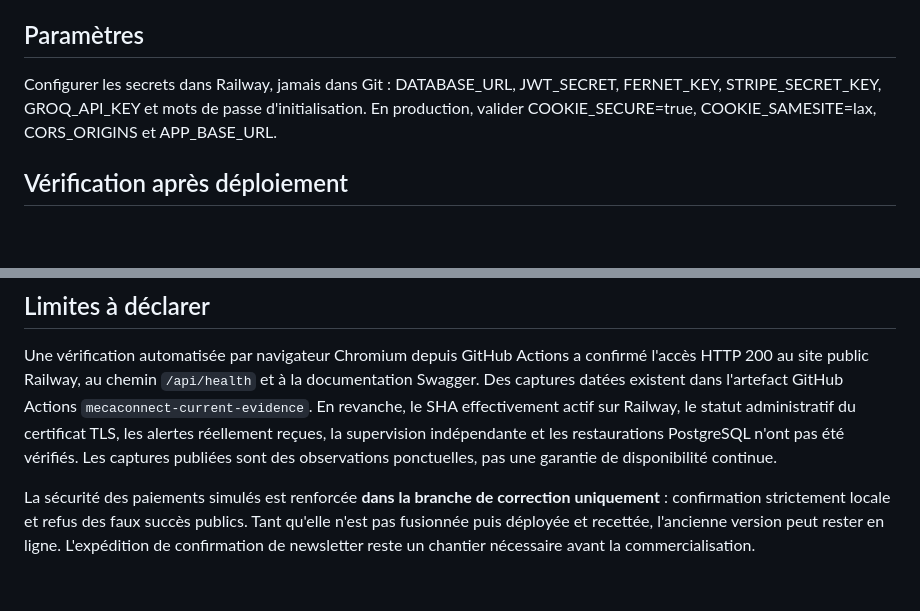
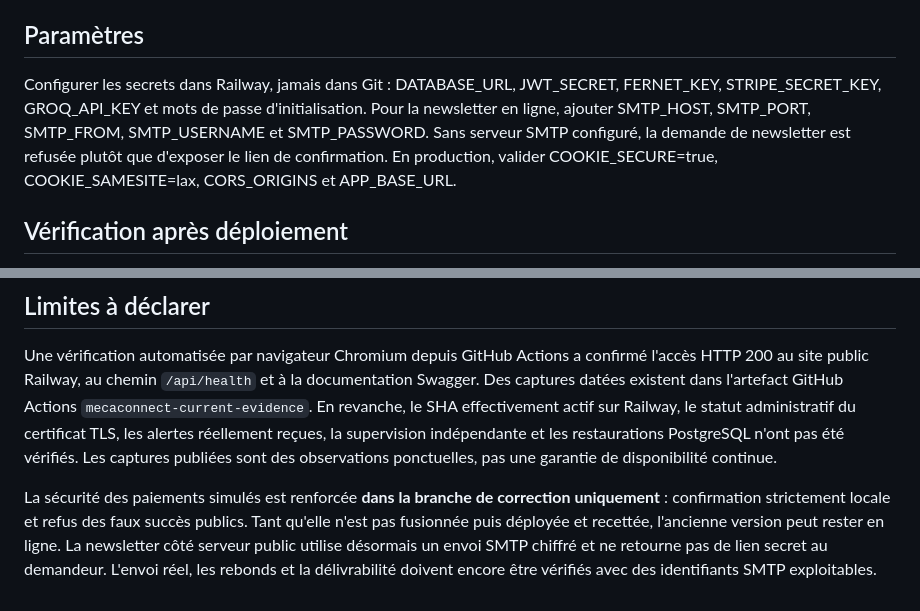
Before and after one commit to Rayane94/mecaconnect-rncp, a Markdown page: docs/RUNBOOK_PRODUCTION.md, 2 parts joined by grey strips. Rendered like a GitHub page; blank space fills up the shorter version.

Commit message:
docs: document newsletter email delivery and deployment requirements

```diff
--- a/docs/RUNBOOK_PRODUCTION.md
+++ b/docs/RUNBOOK_PRODUCTION.md
@@ -9,7 +9,7 @@ Ce document est un mode opératoire ; seules les actions réellement exécutées
 - API OpenAPI : /api/docs ; disponibilité : /api/health.
 
 ## Paramètres
-Configurer les secrets dans Railway, jamais dans Git : DATABASE_URL, JWT_SECRET, FERNET_KEY, STRIPE_SECRET_KEY, GROQ_API_KEY et mots de passe d'initialisation. En production, valider COOKIE_SECURE=true, COOKIE_SAMESITE=lax, CORS_ORIGINS et APP_BASE_URL.
+Configurer les secrets dans Railway, jamais dans Git : DATABASE_URL, JWT_SECRET, FERNET_KEY, STRIPE_SECRET_KEY, GROQ_API_KEY et mots de passe d'initialisation. Pour la newsletter en ligne, ajouter SMTP_HOST, SMTP_PORT, SMTP_FROM, SMTP_USERNAME et SMTP_PASSWORD. Sans serveur SMTP configuré, la demande de newsletter est refusée plutôt que d'exposer le lien de confirmation. En production, valider COOKIE_SECURE=true, COOKIE_SAMESITE=lax, CORS_ORIGINS et APP_BASE_URL.
 
 ## Vérification après déploiement
 1. Vérifier la branche Railway reliée au dépôt et le SHA réellement publié.
@@ -34,4 +34,4 @@ Le workflow .github/workflows/uptime.yml vérifie l'API publique chaque heure ap
 ## Limites à déclarer
 Une vérification automatisée par navigateur Chromium depuis GitHub Actions a confirmé l'accès HTTP 200 au site public Railway, au chemin `/api/health` et à la documentation Swagger. Des captures datées existent dans l'artefact GitHub Actions `mecaconnect-current-evidence`. En revanche, le SHA effectivement actif sur Railway, le statut administratif du certificat TLS, les alertes réellement reçues, la supervision indépendante et les restaurations PostgreSQL n'ont pas été vérifiés. Les captures publiées sont des observations ponctuelles, pas une garantie de disponibilité continue.
 
-La sécurité des paiements simulés est renforcée **dans la branche de correction uniquement** : confirmation strictement locale et refus des faux succès publics. Tant qu'elle n'est pas fusionnée puis déployée et recettée, l'ancienne version peut rester en ligne. L'expédition de confirmation de newsletter reste un chantier nécessaire avant la commercialisation.
+La sécurité des paiements simulés est renforcée **dans la branche de correction uniquement** : confirmation strictement locale et refus des faux succès publics. Tant qu'elle n'est pas fusionnée puis déployée et recettée, l'ancienne version peut rester en ligne. La newsletter côté serveur public utilise désormais un envoi SMTP chiffré et ne retourne pas de lien secret au demandeur. L'envoi réel, les rebonds et la délivrabilité doivent encore être vérifiés avec des identifiants SMTP exploitables.
```
